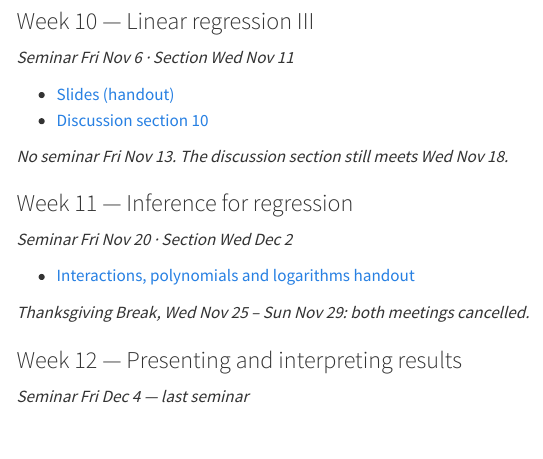
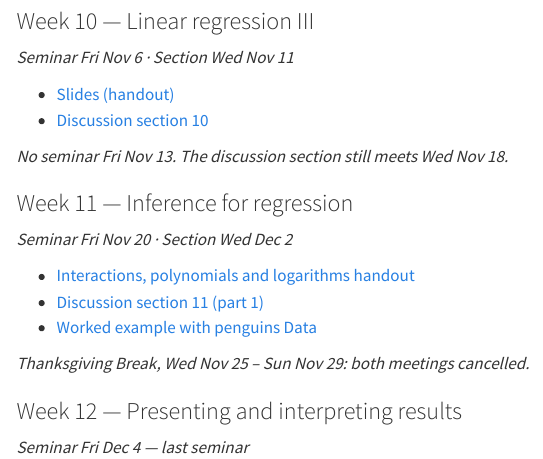
Before and after one commit to govt6019/website, a Quarto document (web/schedule.qmd): the page in a window 1100 px wide, from 2520 px down. Rendered offline with R 4.5, knitr and Pandoc in place of Quarto, with nearby package versions; menus at the side of the page are left out.

Commit message:
Add Week 11 discussion section worksheet and penguins worked example

```diff
--- a/web/schedule.qmd
+++ b/web/schedule.qmd
@@ -125,6 +125,8 @@ Covers Weeks 1–6: data through inference.
 *Seminar Fri Nov 20 · Section Wed Dec 2*
 
 - [Interactions, polynomials and logarithms handout](materials/handouts/handout_nonlinear.pdf)
+- [Discussion section 11 (part 1)](../materials/discussion_section/lab_w11.pdf)
+- [Worked example with penguins Data](../materials/discussion_section/lab_w11_penguins.pdf)
 
 *Thanksgiving Break, Wed Nov 25 – Sun Nov 29: both meetings cancelled.*
 
```
Also changed, not shown: materials/discussion_section/lab_w11.pdf (added), materials/discussion_section/lab_w11_penguins.pdf (added).
